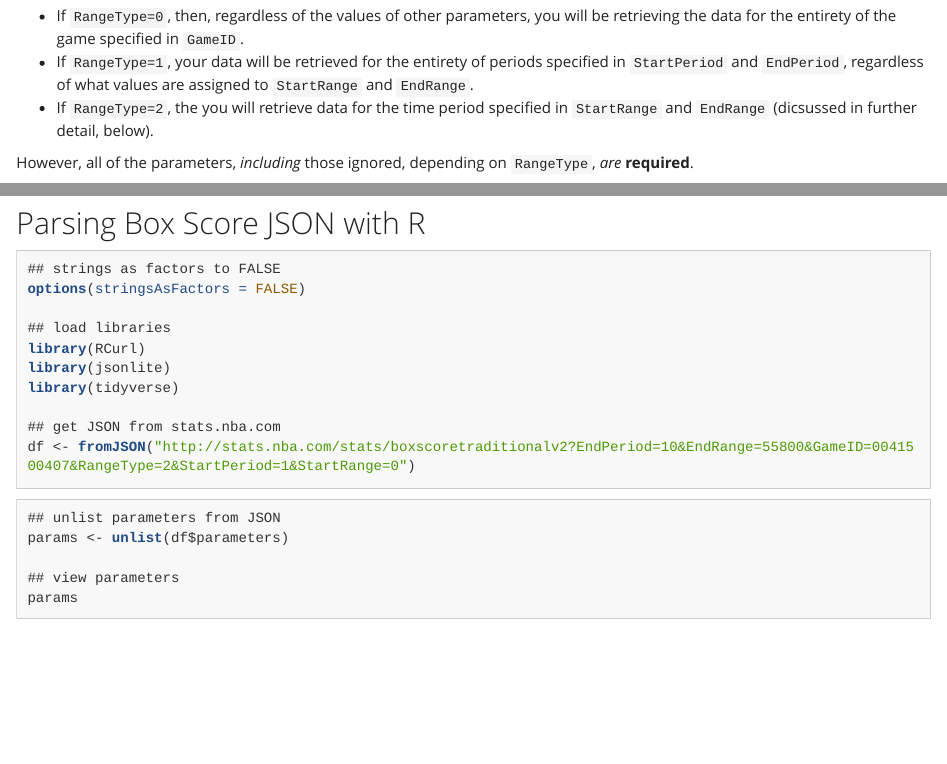
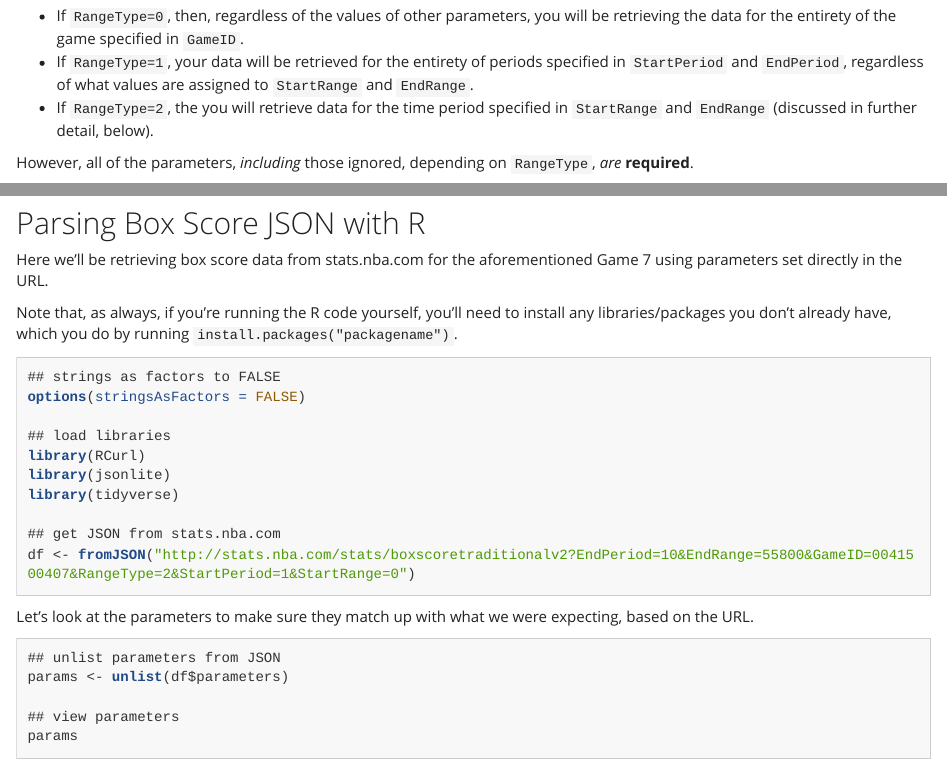
Before and after one commit to batpigandme/nba_stats_docs, an R Markdown document (output/nba_stats_boxscore.Rmd): the page in a window 1100 px wide, from 1690 px down, and a second part further down, joined at a grey line. The pictures show the output file output/nba_stats_boxscore.html that the author committed with the source, opened offline.

Commit message:
Edit spelling

````diff
--- a/output/nba_stats_boxscore.Rmd
+++ b/output/nba_stats_boxscore.Rmd
@@ -83,7 +83,7 @@ This was the parameter that initially tripped me up, since it determines which o
 
 * If `RangeType=0`, then, regardless of the values of other parameters, you will be retrieving the data for the entirety of the game specified in `GameID`.
 * If `RangeType=1`, your data will be retrieved for the entirety of periods specified in `StartPeriod` and `EndPeriod`, regardless of what values are assigned to `StartRange` and `EndRange`.
-* If `RangeType=2`, the you will retrieve data for the time period specified in `StartRange` and `EndRange` (dicsussed in further detail, below).
+* If `RangeType=2`, the you will retrieve data for the time period specified in `StartRange` and `EndRange` (discussed in further detail, below).
 
 However, all of the parameters, _including_ those ignored, depending on `RangeType`, _are_ **required**.
 
@@ -102,6 +102,10 @@ The values for `StartRange` and `EndRange` are **tenths of seconds**. So, to get
 
 ## Parsing Box Score JSON with R
 
+Here we'll be retrieving box score data from stats.nba.com for the aforementioned Game 7 using parameters set directly in the URL.
+
+Note that, as always, if you're running the R code yourself, you'll need to install any libraries/packages you don't already have, which you do by running `install.packages("packagename")`.
+
 ```{r boxscore JSON, message=FALSE, warning=FALSE}
 ## strings as factors to FALSE
 options(stringsAsFactors = FALSE)
@@ -114,6 +118,8 @@ library(tidyverse)
 ## get JSON from stats.nba.com
 df <- fromJSON("http://stats.nba.com/stats/boxscoretraditionalv2?EndPeriod=10&EndRange=55800&GameID=0041500407&RangeType=2&StartPeriod=1&StartRange=0")
 ```
+
+Let's look at the parameters to make sure they match up with what we were expecting, based on the URL.
 
 ```{r params, warning=FALSE}
 ## unlist parameters from JSON
````
Also changed, not shown: output/nba_stats_boxscore.html, output/nba_stats_boxscore.md.
